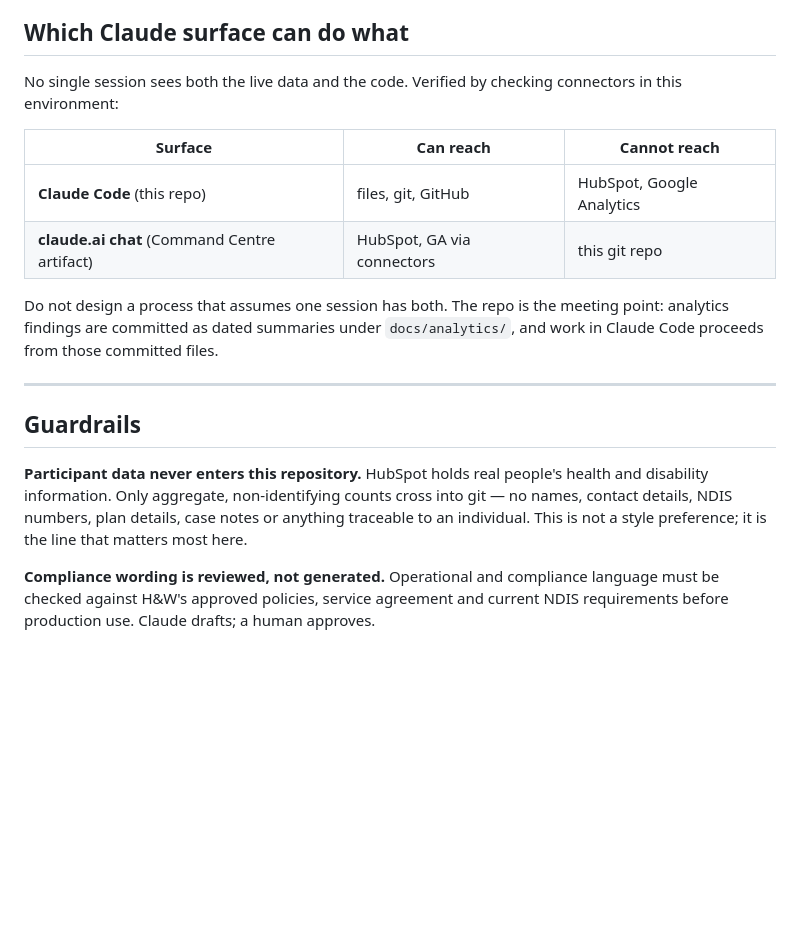
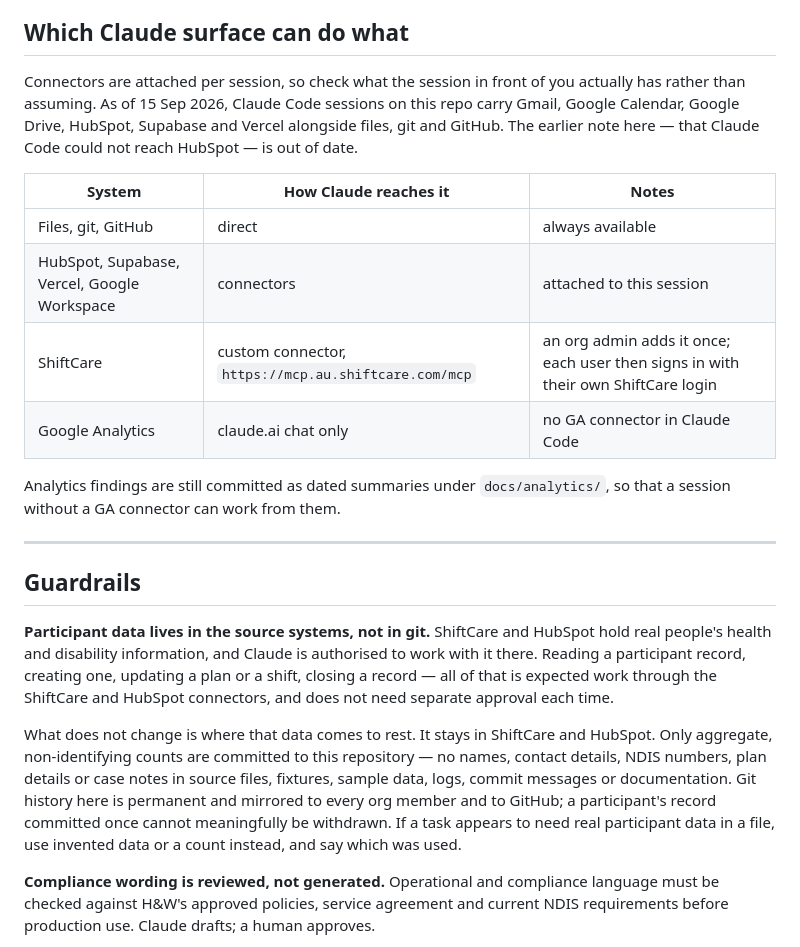
Before and after one commit to TheHealthWellbeingHub/TheHealthWellbeingHubWebsite, a Markdown page: CLAUDE.md, the part around the change. GitHub-like rendering; blank space fills up the shorter version.

Commit message:
Authorise participant CRUD through connectors, keep it out of git
The guardrail read as a blanket ban on participant data. It governs what gets committed, not what Claude may touch. Rewrite it so both halves are explicit: working with participant records through the ShiftCare and HubSpot connectors is expected work, and that data still does not come to rest in committed files, fixtures, sample data, logs, commit messages or docs.

Also refresh the connector table, which claimed Claude Code cannot reach HubSpot and had no ShiftCare entry.

Co-Authored-By: Claude Opus 5 <noreply@anthropic.com>
Claude-Session: https://claude.ai/code/session_017eTzvJPwbUBju4MtBKNDkD

```diff
--- a/CLAUDE.md
+++ b/CLAUDE.md
@@ -86,26 +86,38 @@ publishing.
 
 ## Which Claude surface can do what
 
-No single session sees both the live data and the code. Verified by checking connectors in
-this environment:
+Connectors are attached per session, so check what the session in front of you actually has
+rather than assuming. As of 15 Sep 2026, Claude Code sessions on this repo carry Gmail,
+Google Calendar, Google Drive, HubSpot, Supabase and Vercel alongside files, git and GitHub.
+The earlier note here — that Claude Code could not reach HubSpot — is out of date.
 
-| Surface | Can reach | Cannot reach |
+| System | How Claude reaches it | Notes |
 |---|---|---|
-| **Claude Code** (this repo) | files, git, GitHub | HubSpot, Google Analytics |
-| **claude.ai chat** (Command Centre artifact) | HubSpot, GA via connectors | this git repo |
+| Files, git, GitHub | direct | always available |
+| HubSpot, Supabase, Vercel, Google Workspace | connectors | attached to this session |
+| ShiftCare | custom connector, `https://mcp.au.shiftcare.com/mcp` | an org admin adds it once; each user then signs in with their own ShiftCare login |
+| Google Analytics | claude.ai chat only | no GA connector in Claude Code |
 
-Do not design a process that assumes one session has both. The repo is the meeting point:
-analytics findings are committed as dated summaries under `docs/analytics/`, and work in
-Claude Code proceeds from those committed files.
+Analytics findings are still committed as dated summaries under `docs/analytics/`, so that a
+session without a GA connector can work from them.
 
 ---
 
 ## Guardrails
 
-**Participant data never enters this repository.** HubSpot holds real people's health and
-disability information. Only aggregate, non-identifying counts cross into git — no names,
-contact details, NDIS numbers, plan details, case notes or anything traceable to an
-individual. This is not a style preference; it is the line that matters most here.
+**Participant data lives in the source systems, not in git.** ShiftCare and HubSpot hold
+real people's health and disability information, and Claude is authorised to work with it
+there. Reading a participant record, creating one, updating a plan or a shift, closing a
+record — all of that is expected work through the ShiftCare and HubSpot connectors, and does
+not need separate approval each time.
+
+What does not change is where that data comes to rest. It stays in ShiftCare and HubSpot.
+Only aggregate, non-identifying counts are committed to this repository — no names, contact
+details, NDIS numbers, plan details or case notes in source files, fixtures, sample data,
+logs, commit messages or documentation. Git history here is permanent and mirrored to every
+org member and to GitHub; a participant's record committed once cannot meaningfully be
+withdrawn. If a task appears to need real participant data in a file, use invented data or a
+count instead, and say which was used.
 
 **Compliance wording is reviewed, not generated.** Operational and compliance language must
 be checked against H&W's approved policies, service agreement and current NDIS requirements
```
